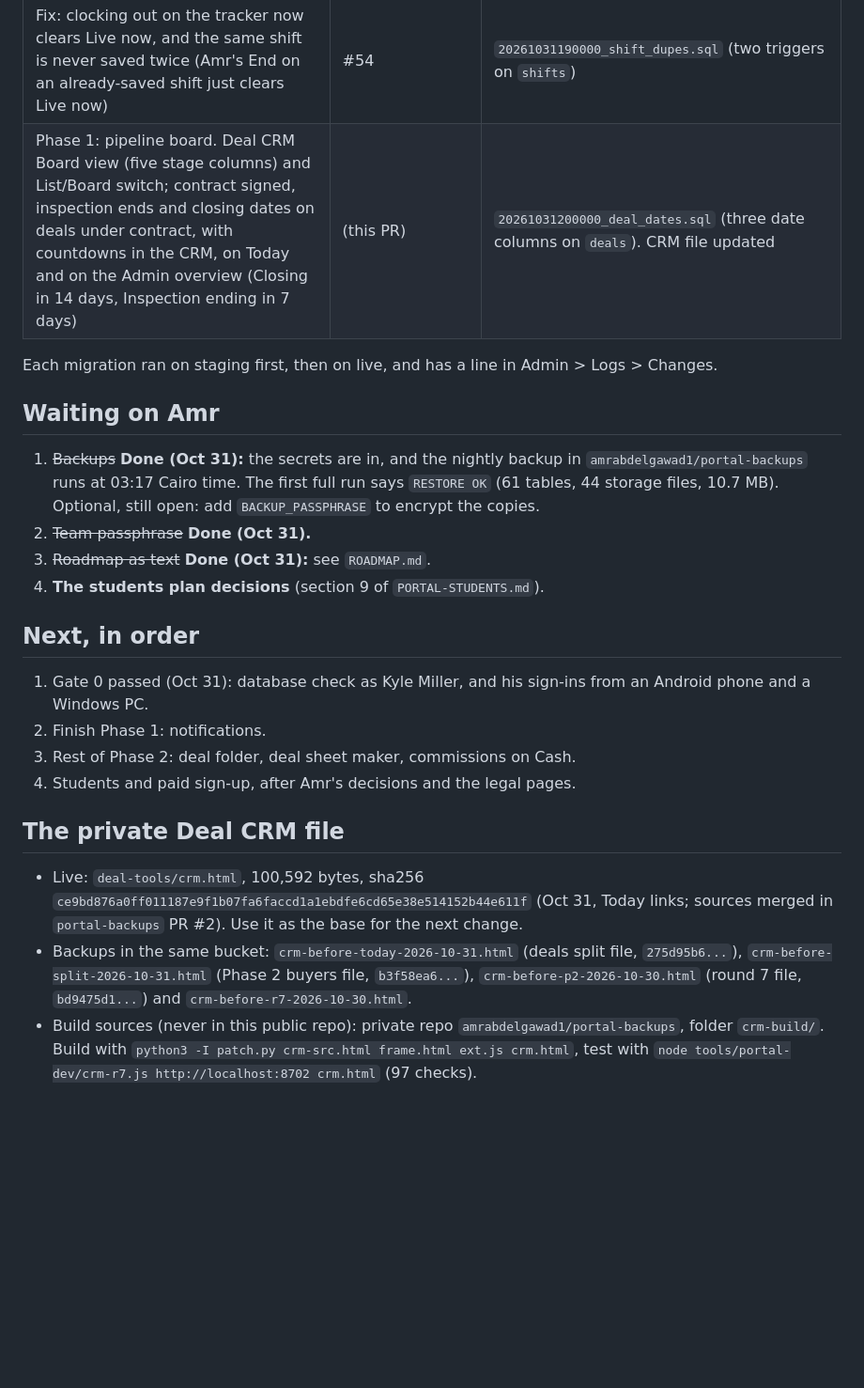
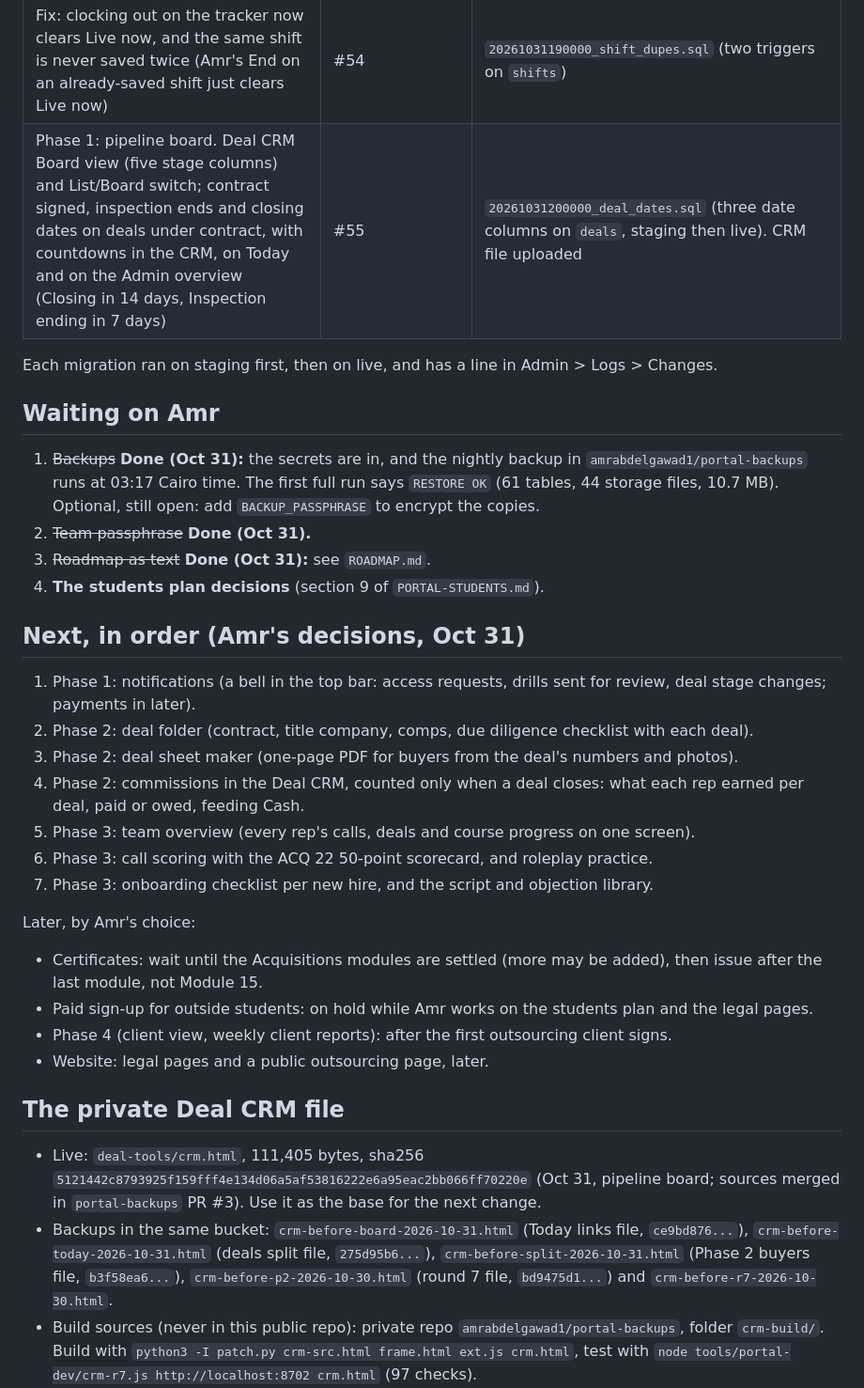
Before and after one commit to amrabdelgawad1/amrabdelgawad1.github.io, a Markdown page: PICKUP.md, the part around the change. Shown at 94% size. Rendered like a GitHub page; blank space fills up the shorter version.

Commit message:
Plan: Amr's order for the next rounds; certificates and paid sign-up later
Co-Authored-By: Claude Opus 5.5 <noreply@anthropic.com>
Claude-Session: https://claude.ai/code/session_01EwnNq5DgdDmVaisqa9a2Uw

```diff
--- a/PICKUP.md
+++ b/PICKUP.md
@@ -20,7 +20,7 @@ Pick up from here. Every item below is merged to `main` and live unless it says
 | Phase 1: Today screen on the Team home (today's numbers, callbacks due, deals needing action, next lesson); a Today row opens that deal in the CRM | #52 | `20261031170000_today.sql` (`portal_my_today`, staging then live). CRM file uploaded |
 | Phase 1: end-of-day reports on the Admin overview (today or yesterday: sent, no report, on shift, didn't work, with hours, numbers and notes) | #54 | `20261031180000_eod.sql` (`portal_eod`) |
 | Fix: clocking out on the tracker now clears Live now, and the same shift is never saved twice (Amr's End on an already-saved shift just clears Live now) | #54 | `20261031190000_shift_dupes.sql` (two triggers on `shifts`) |
-| Phase 1: pipeline board. Deal CRM Board view (five stage columns) and List/Board switch; contract signed, inspection ends and closing dates on deals under contract, with countdowns in the CRM, on Today and on the Admin overview (Closing in 14 days, Inspection ending in 7 days) | (this PR) | `20261031200000_deal_dates.sql` (three date columns on `deals`). CRM file updated |
+| Phase 1: pipeline board. Deal CRM Board view (five stage columns) and List/Board switch; contract signed, inspection ends and closing dates on deals under contract, with countdowns in the CRM, on Today and on the Admin overview (Closing in 14 days, Inspection ending in 7 days) | #55 | `20261031200000_deal_dates.sql` (three date columns on `deals`, staging then live). CRM file uploaded |
 
 Each migration ran on staging first, then on live, and has a line in Admin > Logs > Changes.
 
@@ -30,15 +30,24 @@ Each migration ran on staging first, then on live, and has a line in Admin > Log
 3. ~~Roadmap as text~~ **Done (Oct 31):** see `ROADMAP.md`.
 4. **The students plan decisions** (section 9 of `PORTAL-STUDENTS.md`).
 
-## Next, in order
-1. Gate 0 passed (Oct 31): database check as Kyle Miller, and his sign-ins from an Android phone and a Windows PC.
-2. Finish Phase 1: notifications.
-4. Rest of Phase 2: deal folder, deal sheet maker, commissions on Cash.
-5. Students and paid sign-up, after Amr's decisions and the legal pages.
+## Next, in order (Amr's decisions, Oct 31)
+1. Phase 1: notifications (a bell in the top bar: access requests, drills sent for review, deal stage changes; payments in later).
+2. Phase 2: deal folder (contract, title company, comps, due diligence checklist with each deal).
+3. Phase 2: deal sheet maker (one-page PDF for buyers from the deal's numbers and photos).
+4. Phase 2: commissions in the Deal CRM, counted only when a deal closes: what each rep earned per deal, paid or owed, feeding Cash.
+5. Phase 3: team overview (every rep's calls, deals and course progress on one screen).
+6. Phase 3: call scoring with the ACQ 22 50-point scorecard, and roleplay practice.
+7. Phase 3: onboarding checklist per new hire, and the script and objection library.
+
+Later, by Amr's choice:
+- Certificates: wait until the Acquisitions modules are settled (more may be added), then issue after the last module, not Module 15.
+- Paid sign-up for outside students: on hold while Amr works on the students plan and the legal pages.
+- Phase 4 (client view, weekly client reports): after the first outsourcing client signs.
+- Website: legal pages and a public outsourcing page, later.
 
 ## The private Deal CRM file
-- Live: `deal-tools/crm.html`, 100,592 bytes, sha256 `ce9bd876a0ff011187e9f1b07fa6faccd1a1ebdfe6cd65e38e514152b44e611f` (Oct 31, Today links; sources merged in `portal-backups` PR #2). Use it as the base for the next change.
-- Backups in the same bucket: `crm-before-today-2026-10-31.html` (deals split file, `275d95b6...`), `crm-before-split-2026-10-31.html` (Phase 2 buyers file, `b3f58ea6...`), `crm-before-p2-2026-10-30.html` (round 7 file, `bd9475d1...`) and `crm-before-r7-2026-10-30.html`.
+- Live: `deal-tools/crm.html`, 111,405 bytes, sha256 `5121442c8793925f159fff4e134d06a5af53816222e6a95eac2bb066ff70220e` (Oct 31, pipeline board; sources merged in `portal-backups` PR #3). Use it as the base for the next change.
+- Backups in the same bucket: `crm-before-board-2026-10-31.html` (Today links file, `ce9bd876...`), `crm-before-today-2026-10-31.html` (deals split file, `275d95b6...`), `crm-before-split-2026-10-31.html` (Phase 2 buyers file, `b3f58ea6...`), `crm-before-p2-2026-10-30.html` (round 7 file, `bd9475d1...`) and `crm-before-r7-2026-10-30.html`.
 - Build sources (never in this public repo): private repo `amrabdelgawad1/portal-backups`, folder `crm-build/`. Build with `python3 -I patch.py crm-src.html frame.html ext.js crm.html`, test with `node tools/portal-dev/crm-r7.js http://localhost:8702 crm.html` (97 checks).
 - Uploading: Amr's own signed-in session (two-step) may write the bucket. Browsers may keep the old copy for up to an hour.
 - How buyers work: your own buyers still live in your encrypted workspace (the calculators read them there). When the CRM is on the team passphrase it copies them to `public.buyers`: the buy box readable, name, phone, email and notes encrypted. Areas become counties ("Polk, Hillsborough") or states ("FL, GA"); if both are typed, only the counties count.
```
Also changed, not shown: ROADMAP.md (+4 -3 lines).
